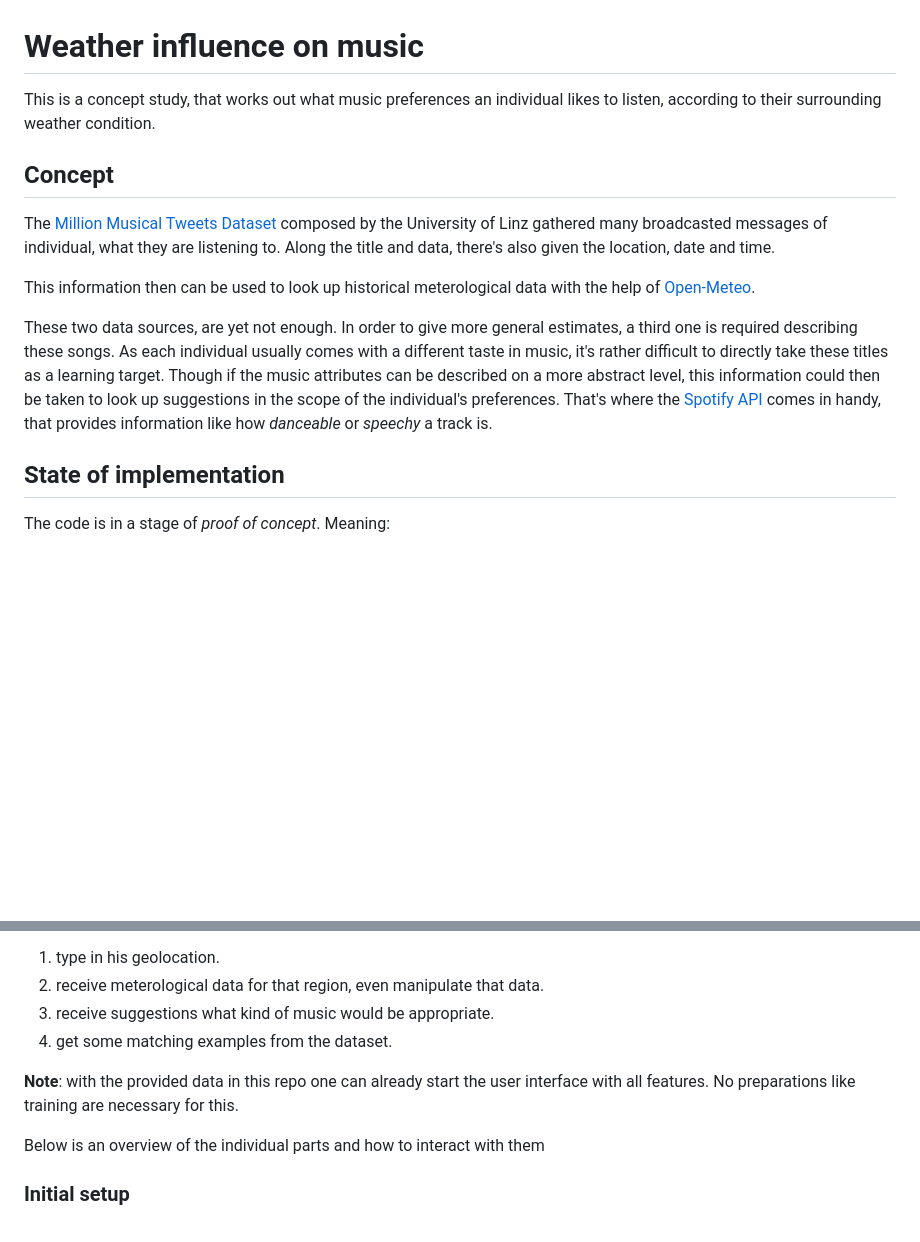
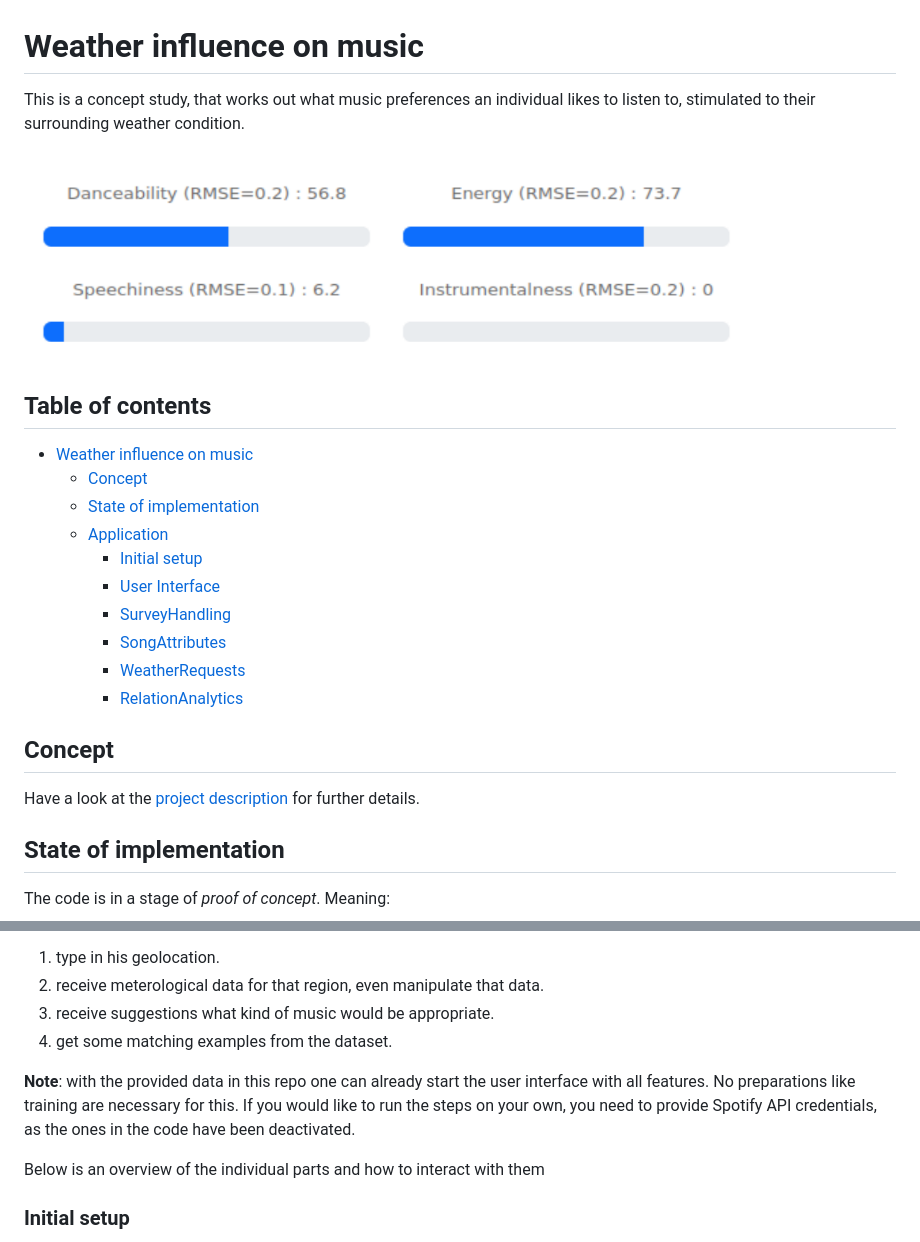
Before and after one commit to frank-a-i/weather-influence-on-music, a Markdown page: README.md, 2 parts joined by grey strips. GitHub-like rendering; pictures changed too: analytics/example.png (added); blank space fills up the shorter version.

Commit message:
Completed README.md

```diff
--- a/README.md
+++ b/README.md
@@ -1,14 +1,25 @@
 # Weather influence on music
 
-This is a concept study, that works out what music preferences an individual likes to listen, according to their surrounding weather condition.
+This is a concept study, that works out what music preferences an individual likes to listen to, stimulated to their surrounding weather condition.
+
+<img src="./analytics/example.png" alt="Example output" style="width:40%;"/>
+
+## Table of contents
+
+- [Weather influence on music](#weather-influence-on-music)
+    - [Concept](#concept)
+    - [State of implementation](#state-of-implementation)
+    - [Application](#application)
+        - [Initial setup](#initial-setup)
+        - [User Interface](#user-interface)
+        - [SurveyHandling](#surveyhandling)
+        - [SongAttributes](#songattributes)
+        - [WeatherRequests](#weatherrequests)
+        - [RelationAnalytics](#relationanalytics)
 
 ## Concept
 
-The [Million Musical Tweets Dataset](http://www.cp.jku.at/datasets/MMTD/) composed by the University of Linz gathered many broadcasted messages of individual, what they are listening to. Along the title and data, there's also given the location, date and time.
-
-This information then can be used to look up historical meterological data with the help of [Open-Meteo](https://open-meteo.com/en/docs/historical-weather-api/).
-
-These two data sources, are yet not enough. In order to give more general estimates, a third one is required describing these songs. As each individual usually comes with a different taste in music, it's rather difficult to directly take these titles as a learning target. Though if the music attributes can be described on a more abstract level, this information could then be taken to look up suggestions in the scope of the individual's preferences. That's where the [Spotify API](https://developer.spotify.com/documentation/web-api) comes in handy, that provides information like how *danceable* or *speechy* a track is.
+Have a look at the [project description](PROJECT.md) for further details.
 
 ## State of implementation
 
@@ -34,7 +45,8 @@ In the user interface a user can
 3. receive suggestions what kind of music would be appropriate.
 4. get some matching examples from the dataset.
 
-**Note**: with the provided data in this repo one can already start the user interface with all features. No preparations like training are necessary for this.
+**Note**: with the provided data in this repo one can already start the user interface with all features. No preparations like training are necessary for this. If you would like to run the steps on your own, you need to provide Spotify API
+credentials, as the ones in the code have been deactivated.
 
 Below is an overview of the individual parts and how to interact with them
 
```
Also changed, not shown: PROJECT.md (added, +56 -0 lines), 1 other file.
